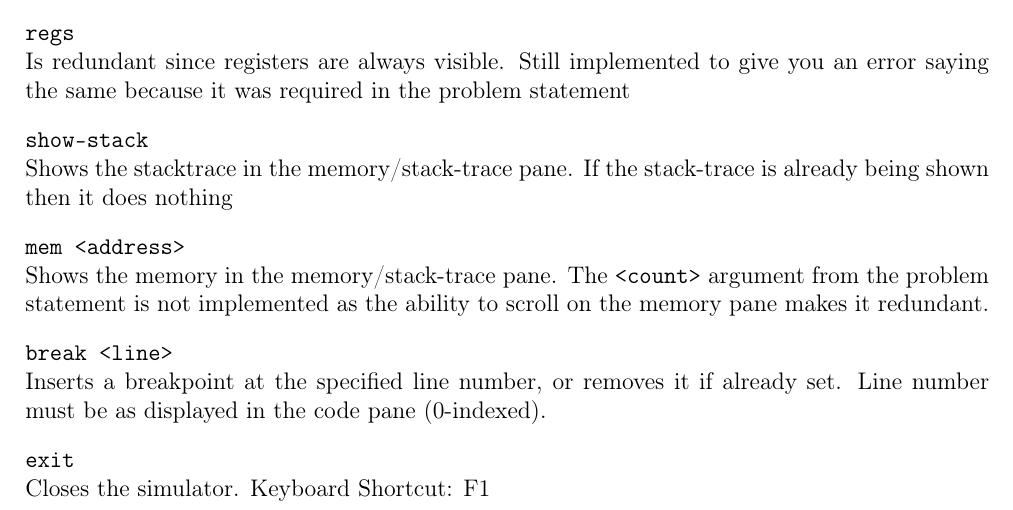
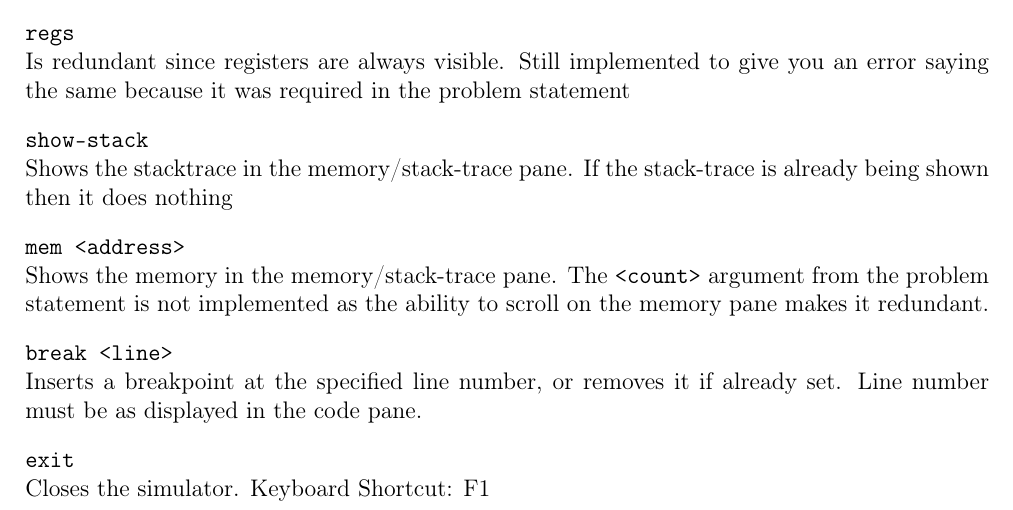
Before and after one commit to shivenBajpai/RISC-V-Simulator, a LaTeX document (report/report.tex): part of page 6 of 7, cut so that both start at the same text. Compiled offline with pdfLaTeX.

Commit message:
Update report

```diff
--- a/report/report.tex
+++ b/report/report.tex
@@ -180,7 +180,7 @@
 	Shows the memory in the memory/stack-trace pane. The \verb|<count>| argument from the problem statement is not implemented as the ability to scroll on the memory pane makes it redundant.
 
 	\verb|break <line>|\\
-	Inserts a breakpoint at the specified line number, or removes it if already set. Line number must be as displayed in the code pane (0-indexed).
+	Inserts a breakpoint at the specified line number, or removes it if already set. Line number must be as displayed in the code pane.
 
 	\verb|exit|\\
 	Closes the simulator. Keyboard Shortcut: F1
```
Also changed, not shown: report/report.pdf.
